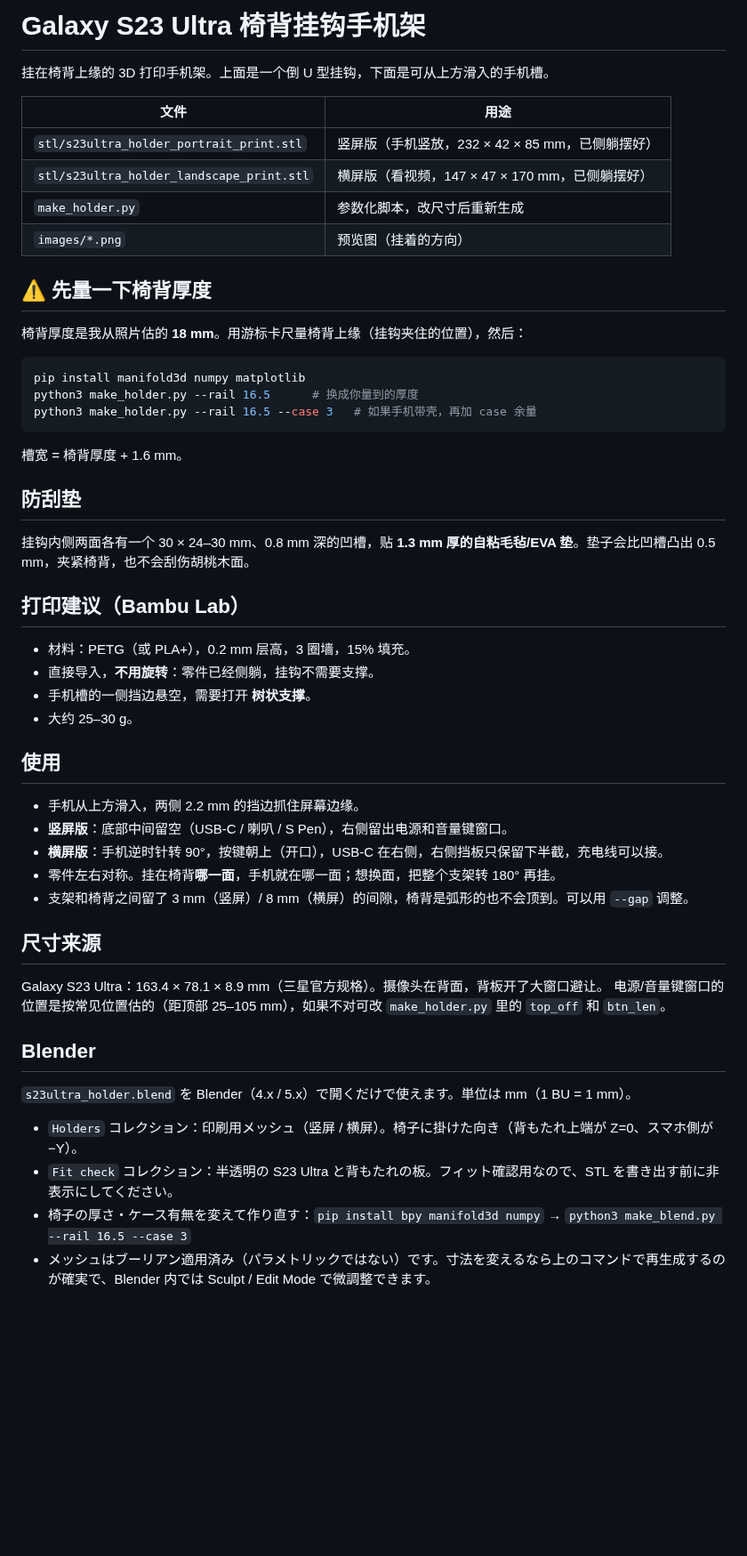
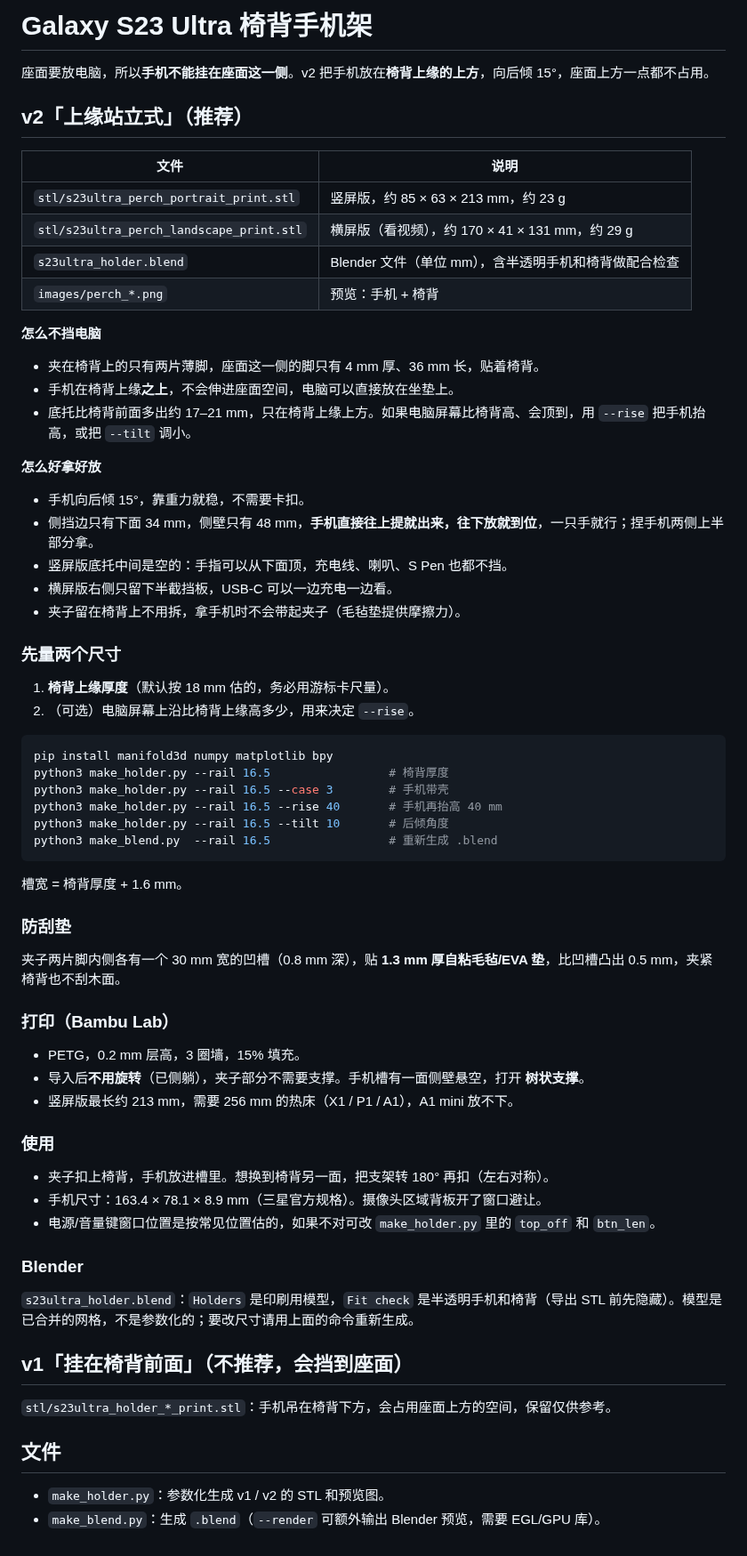
Before and after one commit to tuiragame/capybara-game, a Markdown page: phone-holder/README.md, the part around the change. Shown at 89% size. Drawn GitHub-style; blank space fills up the shorter version.

````diff
--- a/phone-holder/README.md
+++ b/phone-holder/README.md
@@ -1,55 +1,69 @@
-# Galaxy S23 Ultra 椅背挂钩手机架
+# Galaxy S23 Ultra 椅背手机架
 
-挂在椅背上缘的 3D 打印手机架。上面是一个倒 U 型挂钩，下面是可从上方滑入的手机槽。
+座面要放电脑，所以**手机不能挂在座面这一侧**。v2 把手机放在**椅背上缘的上方**，向后倾 15°，座面上方一点都不占用。
 
-| 文件 | 用途 |
+## v2「上缘站立式」（推荐）
+
+| 文件 | 说明 |
 |---|---|
-| `stl/s23ultra_holder_portrait_print.stl` | 竖屏版（手机竖放，232 × 42 × 85 mm，已侧躺摆好） |
-| `stl/s23ultra_holder_landscape_print.stl` | 横屏版（看视频，147 × 47 × 170 mm，已侧躺摆好） |
-| `make_holder.py` | 参数化脚本，改尺寸后重新生成 |
-| `images/*.png` | 预览图（挂着的方向） |
+| `stl/s23ultra_perch_portrait_print.stl` | 竖屏版，约 85 × 63 × 213 mm，约 23 g |
+| `stl/s23ultra_perch_landscape_print.stl` | 横屏版（看视频），约 170 × 41 × 131 mm，约 29 g |
+| `s23ultra_holder.blend` | Blender 文件（单位 mm），含半透明手机和椅背做配合检查 |
+| `images/perch_*.png` | 预览：手机 + 椅背 |
 
-## ⚠️ 先量一下椅背厚度
+**怎么不挡电脑**
+- 夹在椅背上的只有两片薄脚，座面这一侧的脚只有 4 mm 厚、36 mm 长，贴着椅背。
+- 手机在椅背上缘**之上**，不会伸进座面空间，电脑可以直接放在坐垫上。
+- 底托比椅背前面多出约 17–21 mm，只在椅背上缘上方。如果电脑屏幕比椅背高、会顶到，用 `--rise` 把手机抬高，或把 `--tilt` 调小。
 
-椅背厚度是我从照片估的 **18 mm**。用游标卡尺量椅背上缘（挂钩夹住的位置），然后：
+**怎么好拿好放**
+- 手机向后倾 15°，靠重力就稳，不需要卡扣。
+- 侧挡边只有下面 34 mm，侧壁只有 48 mm，**手机直接往上提就出来，往下放就到位**，一只手就行；捏手机两侧上半部分拿。
+- 竖屏版底托中间是空的：手指可以从下面顶，充电线、喇叭、S Pen 也都不挡。
+- 横屏版右侧只留下半截挡板，USB‑C 可以一边充电一边看。
+- 夹子留在椅背上不用拆，拿手机时不会带起夹子（毛毡垫提供摩擦力）。
+
+### 先量两个尺寸
+
+1. **椅背上缘厚度**（默认按 18 mm 估的，务必用游标卡尺量）。
+2. （可选）电脑屏幕上沿比椅背上缘高多少，用来决定 `--rise`。
 
 ```bash
-pip install manifold3d numpy matplotlib
-python3 make_holder.py --rail 16.5      # 换成你量到的厚度
-python3 make_holder.py --rail 16.5 --case 3   # 如果手机带壳，再加 case 余量
+pip install manifold3d numpy matplotlib bpy
+python3 make_holder.py --rail 16.5                 # 椅背厚度
+python3 make_holder.py --rail 16.5 --case 3        # 手机带壳
+python3 make_holder.py --rail 16.5 --rise 40       # 手机再抬高 40 mm
+python3 make_holder.py --rail 16.5 --tilt 10       # 后倾角度
+python3 make_blend.py  --rail 16.5                 # 重新生成 .blend
 ```
 
 槽宽 = 椅背厚度 + 1.6 mm。
 
-## 防刮垫
+### 防刮垫
 
-挂钩内侧两面各有一个 30 × 24–30 mm、0.8 mm 深的凹槽，贴 **1.3 mm 厚的自粘毛毡/EVA 垫**。垫子会比凹槽凸出 0.5 mm，夹紧椅背，也不会刮伤胡桃木面。
+夹子两片脚内侧各有一个 30 mm 宽的凹槽（0.8 mm 深），贴 **1.3 mm 厚自粘毛毡/EVA 垫**，比凹槽凸出 0.5 mm，夹紧椅背也不刮木面。
 
-## 打印建议（Bambu Lab）
+### 打印（Bambu Lab）
 
-- 材料：PETG（或 PLA+），0.2 mm 层高，3 圈墙，15% 填充。
-- 直接导入，**不用旋转**：零件已经侧躺，挂钩不需要支撑。
-- 手机槽的一侧挡边悬空，需要打开 **树状支撑**。
-- 大约 25–30 g。
+- PETG，0.2 mm 层高，3 圈墙，15% 填充。
+- 导入后**不用旋转**（已侧躺），夹子部分不需要支撑。手机槽有一面侧壁悬空，打开 **树状支撑**。
+- 竖屏版最长约 213 mm，需要 256 mm 的热床（X1 / P1 / A1），A1 mini 放不下。
 
-## 使用
+### 使用
 
-- 手机从上方滑入，两侧 2.2 mm 的挡边抓住屏幕边缘。
-- **竖屏版**：底部中间留空（USB‑C / 喇叭 / S Pen），右侧留出电源和音量键窗口。
-- **横屏版**：手机逆时针转 90°，按键朝上（开口），USB‑C 在右侧，右侧挡板只保留下半截，充电线可以接。
-- 零件左右对称。挂在椅背**哪一面**，手机就在哪一面；想换面，把整个支架转 180° 再挂。
-- 支架和椅背之间留了 3 mm（竖屏）/ 8 mm（横屏）的间隙，椅背是弧形的也不会顶到。可以用 `--gap` 调整。
+- 夹子扣上椅背，手机放进槽里。想换到椅背另一面，把支架转 180° 再扣（左右对称）。
+- 手机尺寸：163.4 × 78.1 × 8.9 mm（三星官方规格）。摄像头区域背板开了窗口避让。
+- 电源/音量键窗口位置是按常见位置估的，如果不对可改 `make_holder.py` 里的 `top_off` 和 `btn_len`。
 
-## 尺寸来源
+### Blender
 
-Galaxy S23 Ultra：163.4 × 78.1 × 8.9 mm（三星官方规格）。摄像头在背面，背板开了大窗口避让。
-电源/音量键窗口的位置是按常见位置估的（距顶部 25–105 mm），如果不对可改 `make_holder.py` 里的 `top_off` 和 `btn_len`。
+`s23ultra_holder.blend`：`Holders` 是印刷用模型，`Fit check` 是半透明手机和椅背（导出 STL 前先隐藏）。模型是已合并的网格，不是参数化的；要改尺寸请用上面的命令重新生成。
 
-## Blender
+## v1「挂在椅背前面」（不推荐，会挡到座面）
 
-`s23ultra_holder.blend` を Blender（4.x / 5.x）で開くだけで使えます。単位は mm（1 BU = 1 mm）。
+`stl/s23ultra_holder_*_print.stl`：手机吊在椅背下方，会占用座面上方的空间，保留仅供参考。
 
-- `Holders` コレクション：印刷用メッシュ（竖屏 / 横屏）。椅子に掛けた向き（背もたれ上端が Z=0、スマホ側が −Y）。
-- `Fit check` コレクション：半透明の S23 Ultra と背もたれの板。フィット確認用なので、STL を書き出す前に非表示にしてください。
-- 椅子の厚さ・ケース有無を変えて作り直す：`pip install bpy manifold3d numpy` → `python3 make_blend.py --rail 16.5 --case 3`
-- メッシュはブーリアン適用済み（パラメトリックではない）です。寸法を変えるなら上のコマンドで再生成するのが確実で、Blender 内では Sculpt / Edit Mode で微調整できます。
+## 文件
+
+- `make_holder.py`：参数化生成 v1 / v2 的 STL 和预览图。
+- `make_blend.py`：生成 `.blend`（`--render` 可额外输出 Blender 预览，需要 EGL/GPU 库）。
````
Also changed, not shown: phone-holder/images/perch_landscape.png (added), phone-holder/images/perch_portrait.png (added), 6 other files.
